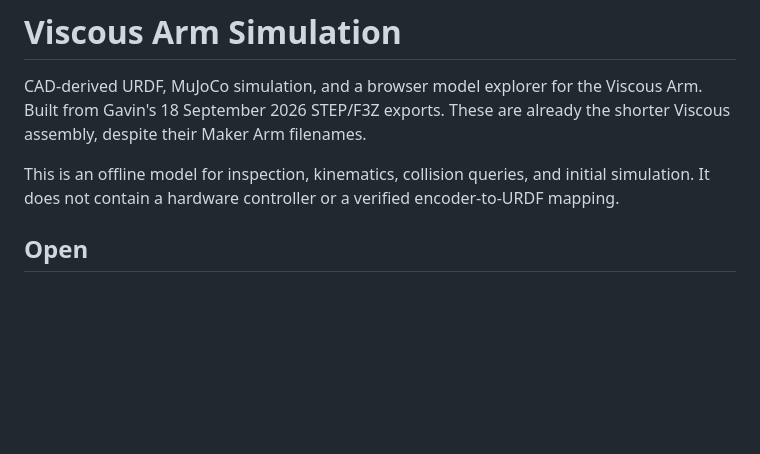
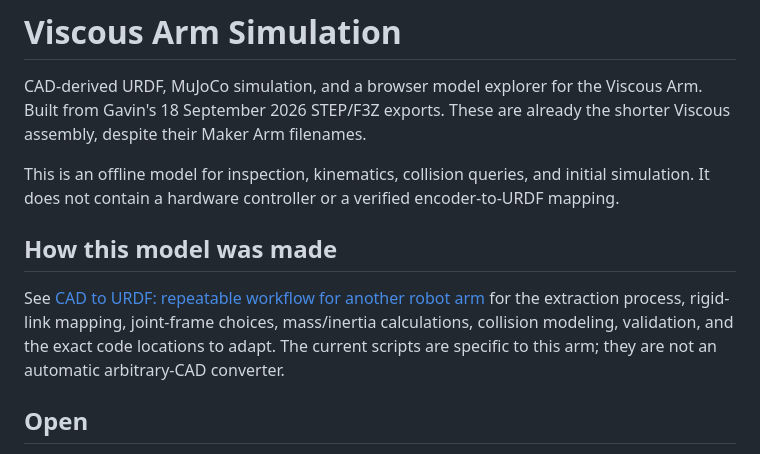
Before and after one commit to gavingavinchan/viscous-arm-simulation, a Markdown page: README.md, the part around the change. Rendered like a GitHub page; blank space fills up the shorter version.

Commit message:
Document repeatable CAD-to-URDF workflow and new-arm adaptation

```diff
--- a/README.md
+++ b/README.md
@@ -3,6 +3,10 @@
 CAD-derived URDF, MuJoCo simulation, and a browser model explorer for the Viscous Arm. Built from Gavin's 18 September 2026 STEP/F3Z exports. These are already the shorter Viscous assembly, despite their Maker Arm filenames.
 
 This is an offline model for inspection, kinematics, collision queries, and initial simulation. It does not contain a hardware controller or a verified encoder-to-URDF mapping.
+
+## How this model was made
+
+See [CAD to URDF: repeatable workflow for another robot arm](docs/CAD_TO_URDF_WORKFLOW.md) for the extraction process, rigid-link mapping, joint-frame choices, mass/inertia calculations, collision modeling, validation, and the exact code locations to adapt. The current scripts are specific to this arm; they are not an automatic arbitrary-CAD converter.
 
 ## Open
 
```
Also changed, not shown: docs/CAD_TO_URDF_WORKFLOW.md (added, +237 -0 lines).
